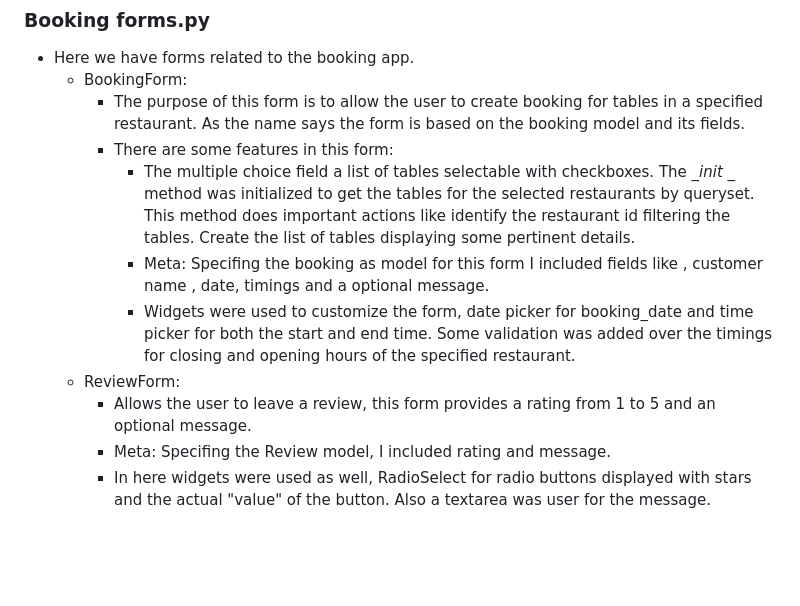
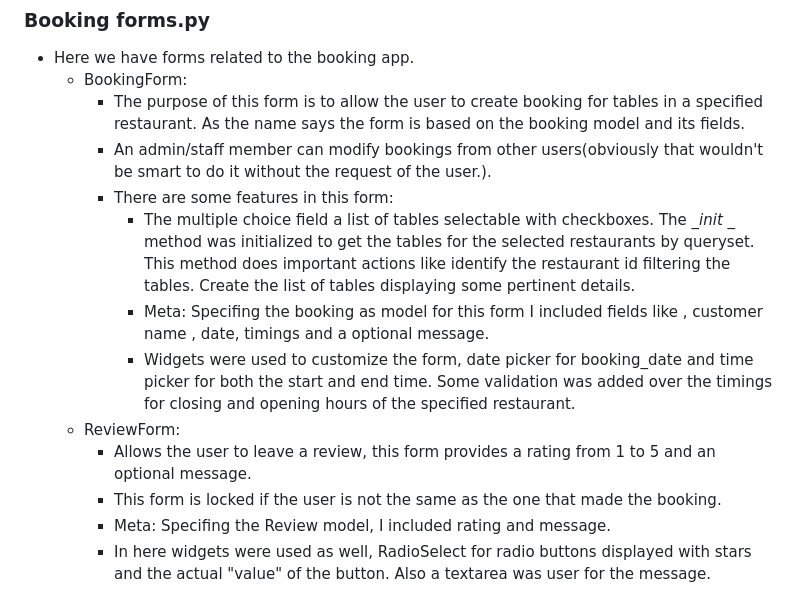
Before and after one commit to ValerioS05/nestbite, a Markdown page: project_structure.md, the part around the change. GitHub-like rendering; blank space fills up the shorter version.

Commit message:
update form section on readme file.

```diff
--- a/project_structure.md
+++ b/project_structure.md
@@ -179,6 +179,7 @@ The review is linked with a restaurant,a booking and the User.
 - Here we have forms related to the booking app.
     - BookingForm:
         - The purpose of this form is to allow the user to create booking for tables in a specified restaurant. As the name says the form is based on the booking model and its fields.
+        - An admin/staff member can modify bookings from other users(obviously that wouldn't be smart to do it without the request of the user.).
         - There are some features in this form:
             - The multiple choice field a list of tables selectable with checkboxes.
             The __init_ _ method was initialized to get the tables for the selected restaurants by queryset.
@@ -190,6 +191,7 @@ The review is linked with a restaurant,a booking and the User.
             Some validation was added over the timings for closing and opening hours of the specified restaurant.
     - ReviewForm:
         - Allows the user to leave a review, this form provides a rating from 1 to 5 and an optional message.
+        - This form is locked if the user is not the same as the one that made the booking.
         - Meta: Specifing the Review model, I included rating and message.
         - In here widgets were used as well, RadioSelect for radio buttons displayed with stars and the actual "value" of the button. Also a textarea was user for the message.
 ### Myprofile forms.py
```
